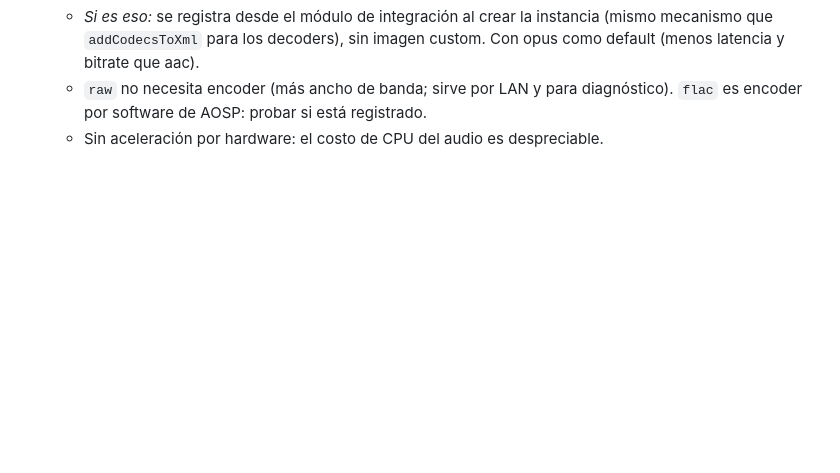
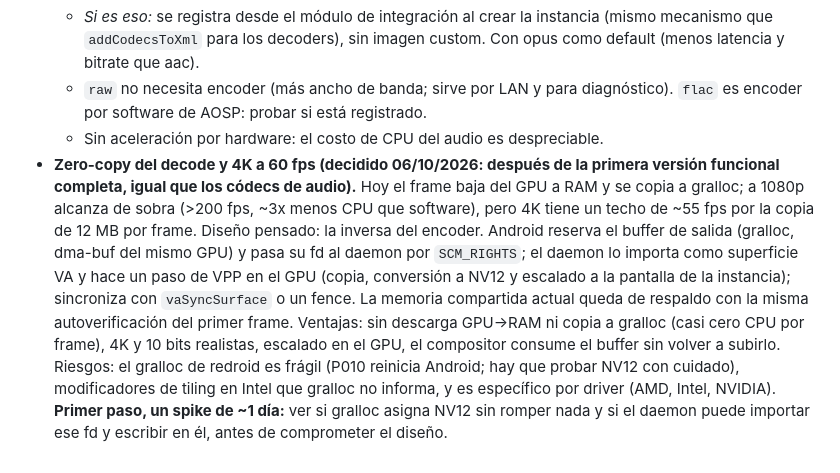
Before and after one commit to fogelmanjg/redroid-forge, a Markdown page: docs/ROADMAP.md, the part around the change. Drawn GitHub-style; blank space fills up the shorter version.

Commit message:
ROADMAP: zero-copy y 4K a mejoras futuras (despues de la primera version)
Co-Authored-By: Claude Sonnet 5.5 <noreply@anthropic.com>

```diff
--- a/docs/ROADMAP.md
+++ b/docs/ROADMAP.md
@@ -539,3 +539,16 @@ se retoma el mecanismo de donaciones/soporte (sección 8 de
     diagnóstico). `flac` es encoder por software de AOSP: probar si está
     registrado.
   - Sin aceleración por hardware: el costo de CPU del audio es despreciable.
+- **Zero-copy del decode y 4K a 60 fps (decidido 06/10/2026: después de la primera versión funcional
+  completa, igual que los códecs de audio).** Hoy el frame baja del GPU a RAM y se copia a gralloc; a 1080p
+  alcanza de sobra (>200 fps, ~3x menos CPU que software), pero 4K tiene un techo de ~55 fps por la copia de
+  12 MB por frame. Diseño pensado: la inversa del encoder. Android reserva el buffer de salida (gralloc,
+  dma-buf del mismo GPU) y pasa su fd al daemon por `SCM_RIGHTS`; el daemon lo importa como superficie VA y
+  hace un paso de VPP en el GPU (copia, conversión a NV12 y escalado a la pantalla de la instancia);
+  sincroniza con `vaSyncSurface` o un fence. La memoria compartida actual queda de respaldo con la misma
+  autoverificación del primer frame. Ventajas: sin descarga GPU→RAM ni copia a gralloc (casi cero CPU por
+  frame), 4K y 10 bits realistas, escalado en el GPU, el compositor consume el buffer sin volver a subirlo.
+  Riesgos: el gralloc de redroid es frágil (P010 reinicia Android; hay que probar NV12 con cuidado),
+  modificadores de tiling en Intel que gralloc no informa, y es específico por driver (AMD, Intel, NVIDIA).
+  **Primer paso, un spike de ~1 día:** ver si gralloc asigna NV12 sin romper nada y si el daemon puede
+  importar ese fd y escribir en él, antes de comprometer el diseño.
```
